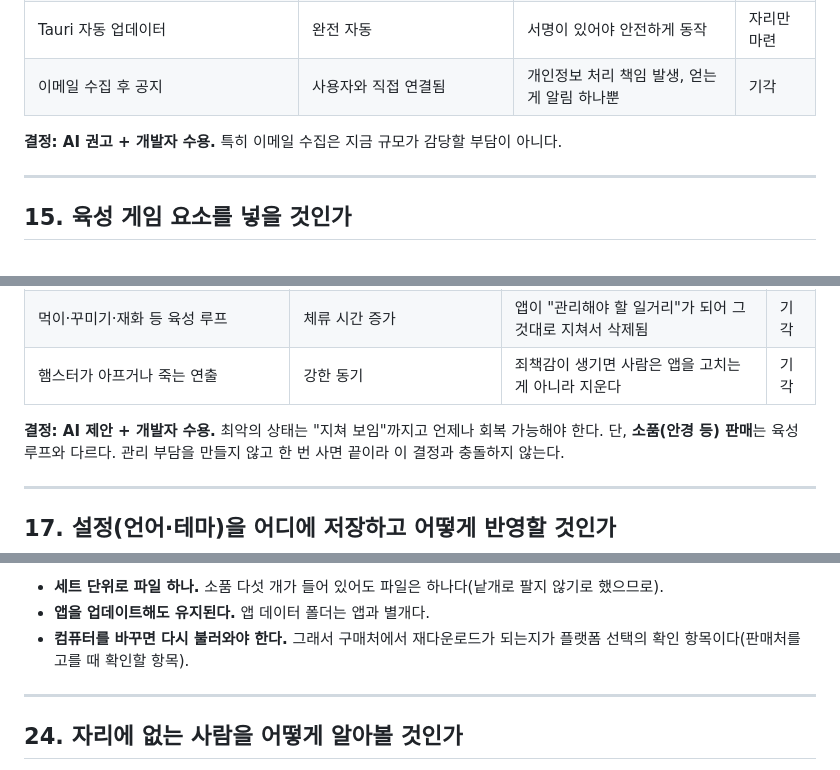
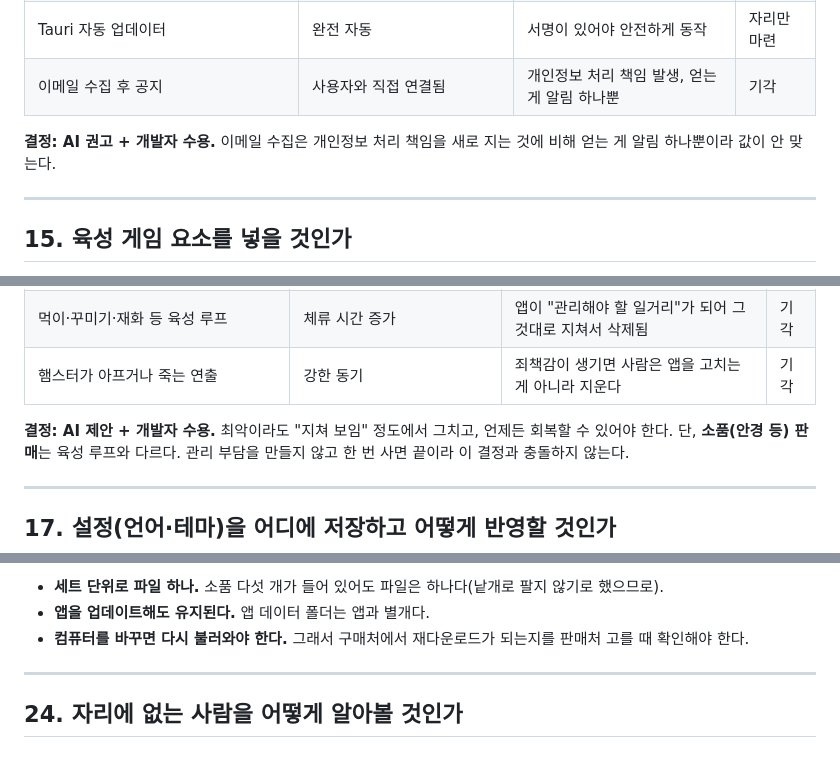
Before and after one commit to ganggangstone/hamstretch, a Markdown page: DECISIONS.md, 3 parts joined by grey strips. Drawn GitHub-style.

```diff
--- a/DECISIONS.md
+++ b/DECISIONS.md
@@ -267,7 +253,8 @@
 | Tauri 자동 업데이터 | 완전 자동 | 서명이 있어야 안전하게 동작 | 자리만 마련 |
 | 이메일 수집 후 공지 | 사용자와 직접 연결됨 | 개인정보 처리 책임 발생, 얻는 게 알림 하나뿐 | 기각 |
 
-**결정: AI 권고 + 개발자 수용.** 특히 이메일 수집은 지금 규모가 감당할 부담이 아니다.
+**결정: AI 권고 + 개발자 수용.** 이메일 수집은 개인정보 처리 책임을 새로 지는 것에
+비해 얻는 게 알림 하나뿐이라 값이 안 맞는다.
 
 ---
 
@@ -281,7 +268,8 @@
 | 먹이·꾸미기·재화 등 육성 루프 | 체류 시간 증가 | 앱이 "관리해야 할 일거리"가 되어 그것대로 지쳐서 삭제됨 | 기각 |
 | 햄스터가 아프거나 죽는 연출 | 강한 동기 | 죄책감이 생기면 사람은 앱을 고치는 게 아니라 지운다 | 기각 |
 
-**결정: AI 제안 + 개발자 수용.** 최악의 상태는 "지쳐 보임"까지고 언제나 회복 가능해야 한다.
+**결정: AI 제안 + 개발자 수용.** 최악이라도 "지쳐 보임" 정도에서 그치고, 언제든
+회복할 수 있어야 한다.
 단, **소품(안경 등) 판매**는 육성 루프와 다르다. 관리 부담을 만들지 않고 한 번 사면 끝이라
 이 결정과 충돌하지 않는다.
 
@@ -407,8 +396,8 @@
 
 - **세트 단위로 파일 하나.** 소품 다섯 개가 들어 있어도 파일은 하나다(낱개로 팔지 않기로 했으므로).
 - **앱을 업데이트해도 유지된다.** 앱 데이터 폴더는 앱과 별개다.
-- **컴퓨터를 바꾸면 다시 불러와야 한다.** 그래서 구매처에서 재다운로드가 되는지가
-  플랫폼 선택의 확인 항목이다(판매처를 고를 때 확인할 항목).
+- **컴퓨터를 바꾸면 다시 불러와야 한다.** 그래서 구매처에서 재다운로드가 되는지를
+  판매처 고를 때 확인해야 한다.
 
 ---
 
```
Also changed, not shown: other parts of DECISIONS.md (+12 -37 lines).
